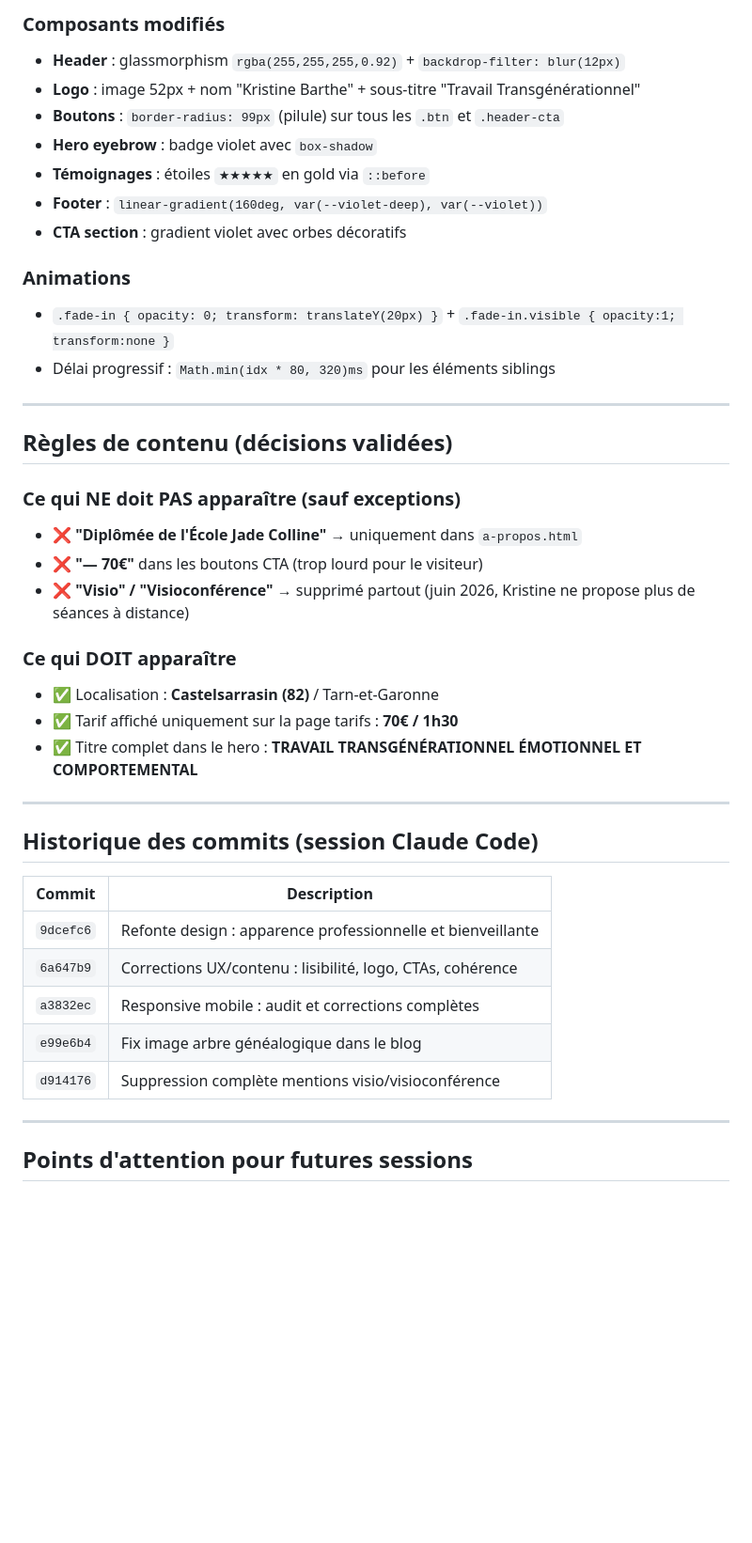
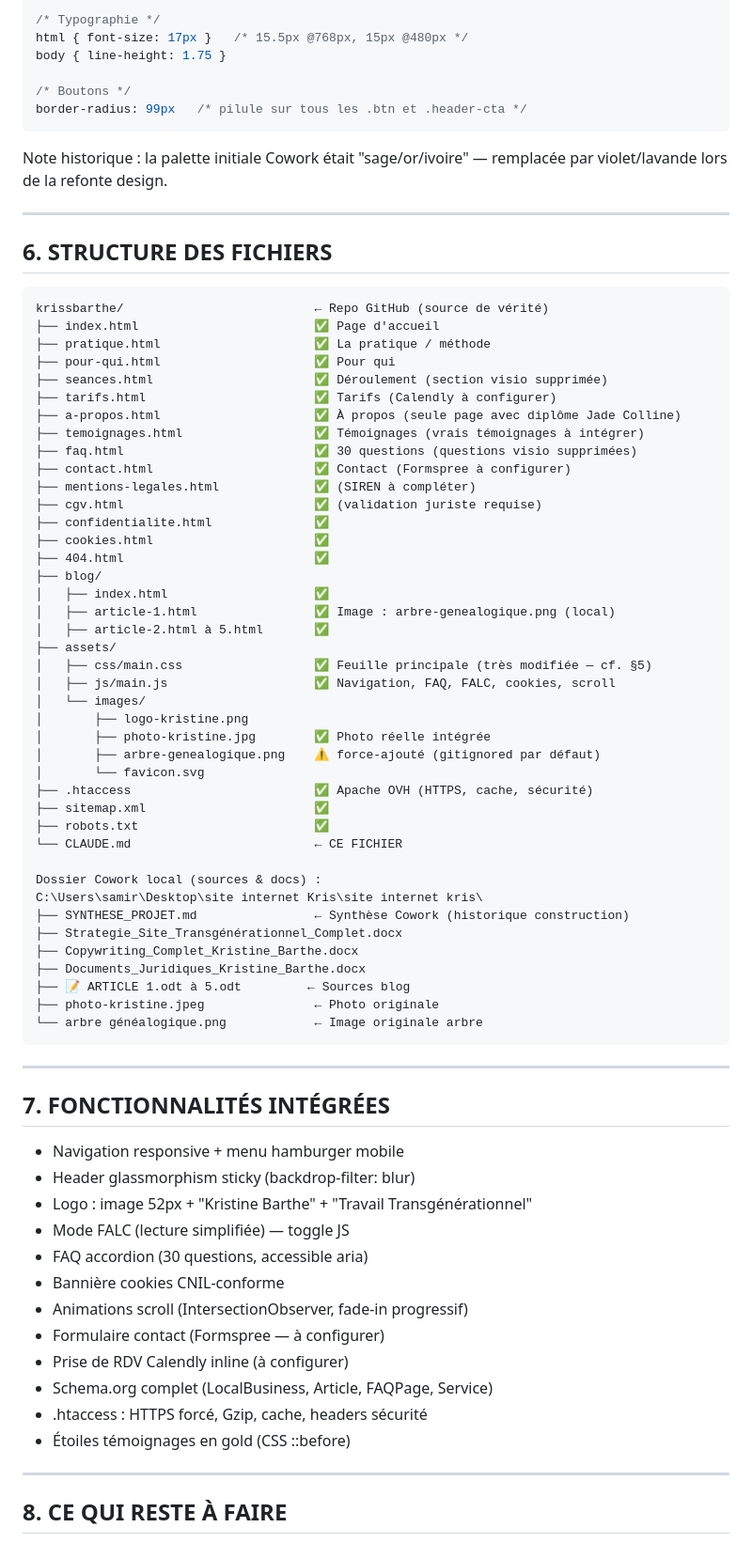
Before and after one commit to samir-chikhi/krissbarthe, a Markdown page: CLAUDE.md, the part around one of its changes. Shown at 94% size. Drawn GitHub-style; blank space fills up the shorter version.

````diff
--- a/CLAUDE.md
+++ b/CLAUDE.md
@@ -77,44 +71,80 @@ krissbarthe/
 
-### Composants modifiés
-- **Header** : glassmorphism `rgba(255,255,255,0.92)` + `backdrop-filter: blur(12px)`
-- **Logo** : image 52px + nom "Kristine Barthe" + sous-titre "Travail Transgénérationnel"
-- **Boutons** : `border-radius: 99px` (pilule) sur tous les `.btn` et `.header-cta`
-- **Hero eyebrow** : badge violet avec `box-shadow`
-- **Témoignages** : étoiles `★★★★★` en gold via `::before`
-- **Footer** : `linear-gradient(160deg, var(--violet-deep), var(--violet))`
-- **CTA section** : gradient violet avec orbes décoratifs
+/* Typographie */
+html { font-size: 17px }   /* 15.5px @768px, 15px @480px */
+body { line-height: 1.75 }
 
-### Animations
-- `.fade-in { opacity: 0; transform: translateY(20px) }` + `.fade-in.visible { opacity:1; transform:none }`
-- Délai progressif : `Math.min(idx * 80, 320)ms` pour les éléments siblings
+/* Boutons */
+border-radius: 99px   /* pilule sur tous les .btn et .header-cta */
+```
+
+Note historique : la palette initiale Cowork était "sage/or/ivoire" — remplacée par violet/lavande lors de la refonte design.
 
 ---
 
-## Règles de contenu (décisions validées)
+## 6. STRUCTURE DES FICHIERS
 
-### Ce qui NE doit PAS apparaître (sauf exceptions)
-- ❌ **"Diplômée de l'École Jade Colline"** → uniquement dans `a-propos.html`
-- ❌ **"— 70€"** dans les boutons CTA (trop lourd pour le visiteur)
-- ❌ **"Visio" / "Visioconférence"** → supprimé partout (juin 2026, Kristine ne propose plus de séances à distance)
+```
+krissbarthe/                          ← Repo GitHub (source de vérité)
+├── index.html                        ✅ Page d'accueil
+├── pratique.html                     ✅ La pratique / méthode
+├── pour-qui.html                     ✅ Pour qui
+├── seances.html                      ✅ Déroulement (section visio supprimée)
+├── tarifs.html                       ✅ Tarifs (Calendly à configurer)
+├── a-propos.html                     ✅ À propos (seule page avec diplôme Jade Colline)
+├── temoignages.html                  ✅ Témoignages (vrais témoignages à intégrer)
+├── faq.html                          ✅ 30 questions (questions visio supprimées)
+├── contact.html                      ✅ Contact (Formspree à configurer)
+├── mentions-legales.html             ✅ (SIREN à compléter)
+├── cgv.html                          ✅ (validation juriste requise)
+├── confidentialite.html              ✅
+├── cookies.html                      ✅
+├── 404.html                          ✅
+├── blog/
+│   ├── index.html                    ✅
+│   ├── article-1.html                ✅ Image : arbre-genealogique.png (local)
+│   ├── article-2.html à 5.html       ✅
+├── assets/
+│   ├── css/main.css                  ✅ Feuille principale (très modifiée — cf. §5)
+│   ├── js/main.js                    ✅ Navigation, FAQ, FALC, cookies, scroll
+│   └── images/
+│       ├── logo-kristine.png
+│       ├── photo-kristine.jpg        ✅ Photo réelle intégrée
+│       ├── arbre-genealogique.png    ⚠️ force-ajouté (gitignored par défaut)
+│       └── favicon.svg
+├── .htaccess                         ✅ Apache OVH (HTTPS, cache, sécurité)
+├── sitemap.xml                       ✅
+├── robots.txt                        ✅
+└── CLAUDE.md                         ← CE FICHIER
 
-### Ce qui DOIT apparaître
-- ✅ Localisation : **Castelsarrasin (82)** / Tarn-et-Garonne
-- ✅ Tarif affiché uniquement sur la page tarifs : **70€ / 1h30**
-- ✅ Titre complet dans le hero : **TRAVAIL TRANSGÉNÉRATIONNEL ÉMOTIONNEL ET COMPORTEMENTAL**
+Dossier Cowork local (sources & docs) :
+C:\Users\samir\Desktop\site internet Kris\site internet kris\
+├── SYNTHESE_PROJET.md                ← Synthèse Cowork (historique construction)
+├── Strategie_Site_Transgénérationnel_Complet.docx
+├── Copywriting_Complet_Kristine_Barthe.docx
+├── Documents_Juridiques_Kristine_Barthe.docx
+├── 📝 ARTICLE 1.odt à 5.odt         ← Sources blog
+├── photo-kristine.jpeg               ← Photo originale
+└── arbre généalogique.png            ← Image originale arbre
+```
 
 ---
 
-## Historique des commits (session Claude Code)
+## 7. FONCTIONNALITÉS INTÉGRÉES
 
-| Commit | Description |
-|--------|-------------|
-| `9dcefc6` | Refonte design : apparence professionnelle et bienveillante |
-| `6a647b9` | Corrections UX/contenu : lisibilité, logo, CTAs, cohérence |
-| `a3832ec` | Responsive mobile : audit et corrections complètes |
-| `e99e6b4` | Fix image arbre généalogique dans le blog |
-| `d914176` | Suppression complète mentions visio/visioconférence |
+- Navigation responsive + menu hamburger mobile
+- Header glassmorphism sticky (backdrop-filter: blur)
+- Logo : image 52px + "Kristine Barthe" + "Travail Transgénérationnel"
+- Mode FALC (lecture simplifiée) — toggle JS
+- FAQ accordion (30 questions, accessible aria)
+- Bannière cookies CNIL-conforme
+- Animations scroll (IntersectionObserver, fade-in progressif)
+- Formulaire contact (Formspree — à configurer)
+- Prise de RDV Calendly inline (à configurer)
+- Schema.org complet (LocalBusiness, Article, FAQPage, Service)
+- .htaccess : HTTPS forcé, Gzip, cache, headers sécurité
+- Étoiles témoignages en gold (CSS ::before)
 
 ---
 
-## Points d'attention pour futures sessions
+## 8. CE QUI RESTE À FAIRE
 
````
Also changed, not shown: other parts of CLAUDE.md (+106 -69 lines).
